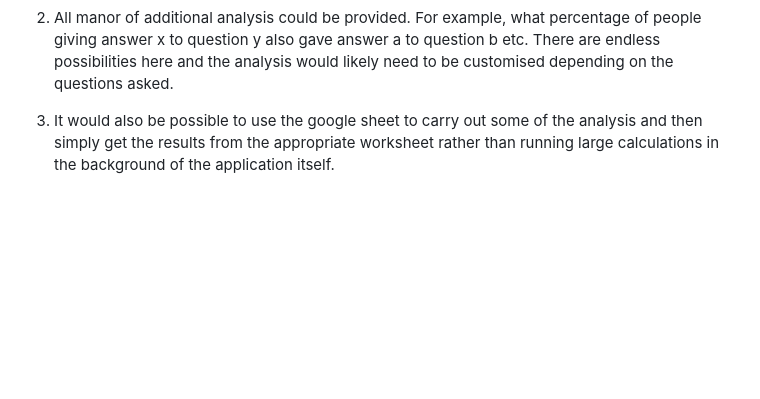
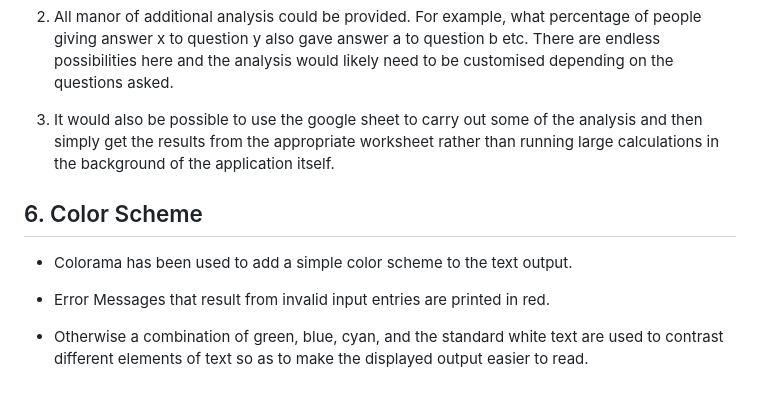
Before and after one commit to fenton1000/mf-portfolio-three-electric-car-survey, a Markdown page: README.md, the part around the change. Rendered like a GitHub page; blank space fills up the shorter version.

Commit message:
Add section 6 to the readme.

```diff
--- a/README.md
+++ b/README.md
@@ -96,3 +96,11 @@ The following features could be added in time.
 2. All manor of additional analysis could be provided. For example, what percentage of people giving answer x to question y also gave answer a to question b etc. There are endless possibilities here and the analysis would likely need to be customised depending on the questions asked.
 
 3. It would also be possible to use the google sheet to carry out some of the analysis and then simply get the results from the appropriate worksheet rather than running large calculations in the background of the application itself.
+
+## 6. Color Scheme
+
+* Colorama has been used to add a simple color scheme to the text output.
+
+* Error Messages that result from invalid input entries are printed in red.
+
+* Otherwise a combination of green, blue, cyan, and the standard white text are used to contrast different elements of text so as to make the displayed output easier to read.
```
